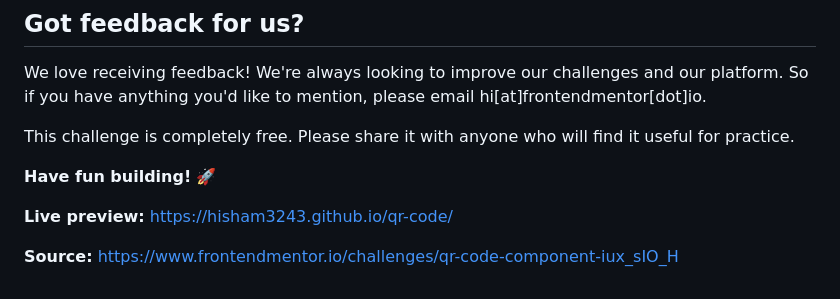
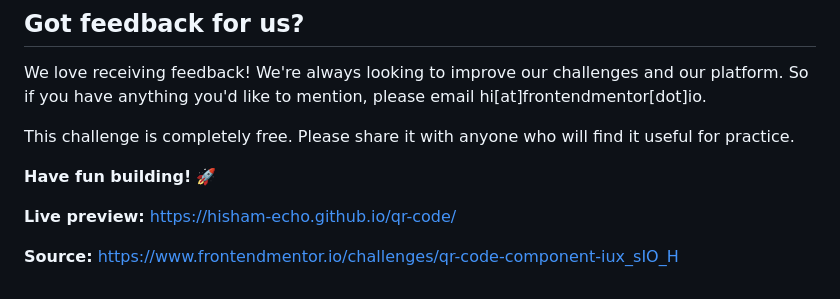
Before and after one commit to Hisham-Echo/qr-code, a Markdown page: README.md, the part around the change. GitHub-like rendering.

Commit message:
Solution

```diff
--- a/README.md
+++ b/README.md
@@ -87,7 +87,7 @@ This challenge is completely free. Please share it with anyone who will find it
 **Have fun building!** 🚀
 
 **Live preview:**
-https://hisham3243.github.io/qr-code/
+https://hisham-echo.github.io/qr-code/
 
 **Source:**
 https://www.frontendmentor.io/challenges/qr-code-component-iux_sIO_H
```
